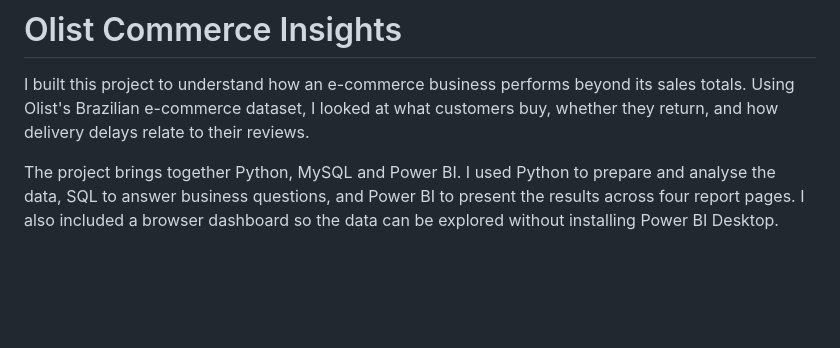
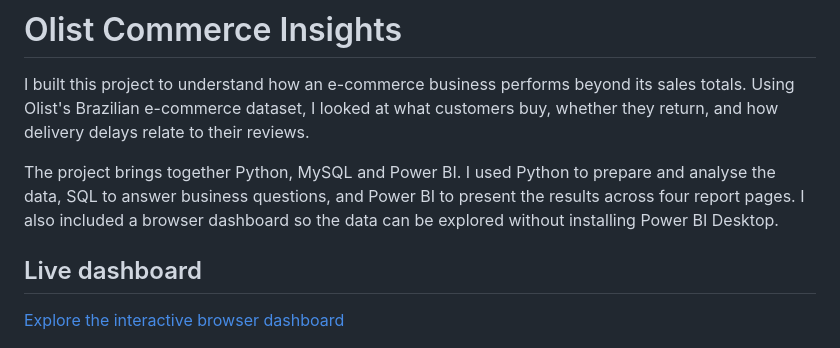
Before and after one commit to rushabkarania/Olist-Commerce-Insights, a Markdown page: README.md, the part around the change. Rendered like a GitHub page; blank space fills up the shorter version.

```diff
--- a/README.md
+++ b/README.md
@@ -3,6 +3,10 @@
 I built this project to understand how an e-commerce business performs beyond its sales totals. Using Olist's Brazilian e-commerce dataset, I looked at what customers buy, whether they return, and how delivery delays relate to their reviews.
 
 The project brings together Python, MySQL and Power BI. I used Python to prepare and analyse the data, SQL to answer business questions, and Power BI to present the results across four report pages. I also included a browser dashboard so the data can be explored without installing Power BI Desktop.
+
+## Live dashboard
+
+[Explore the interactive browser dashboard](https://rushabkarania.github.io/Olist-Commerce-Insights/)
 
 ![Dashboard preview](assets/dashboard-preview.png)
 
```
